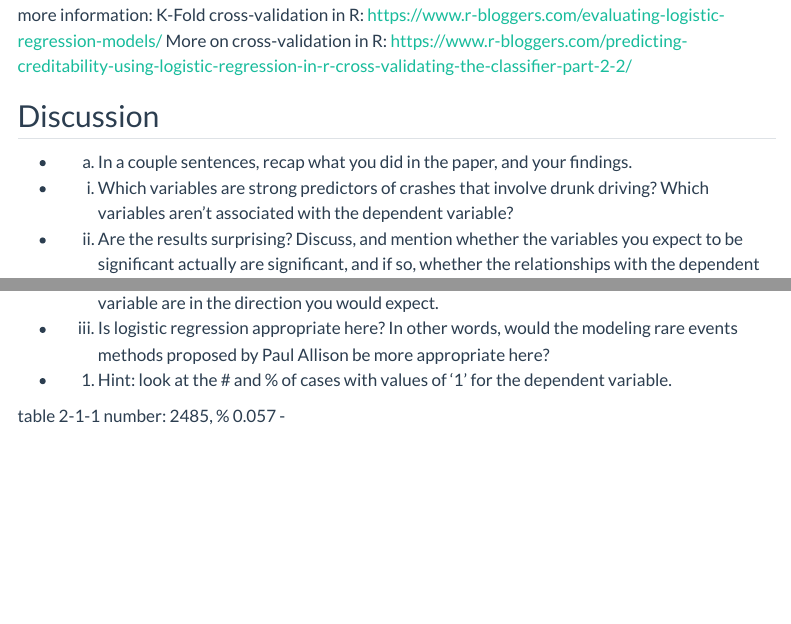
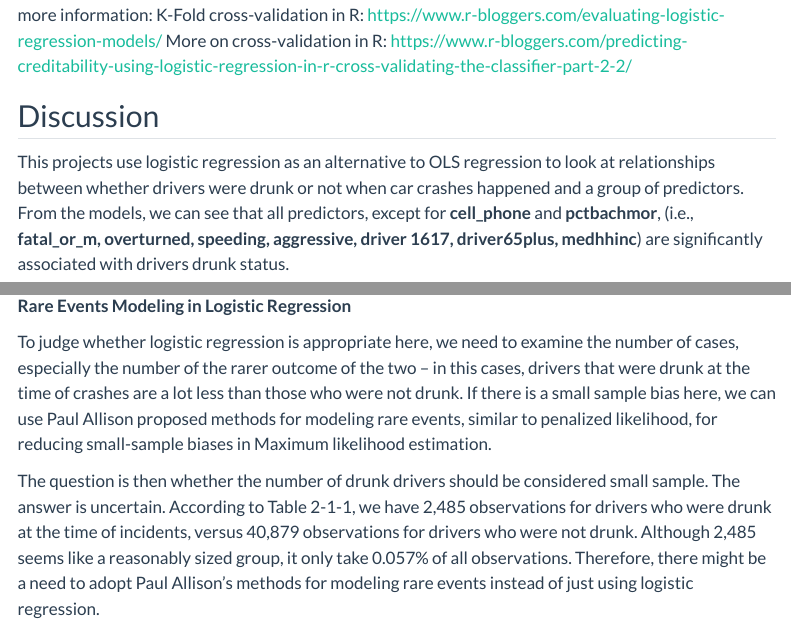
Before and after one commit to nlebovits/musa-500-hmwk-3, a Quarto document (musa-500-hmwk-3.qmd): the page in a window 1100 px wide, from 13260 px down, and a second part further down, joined at a grey line. Rendered offline with R 4.5, knitr and Pandoc in place of Quarto, with nearby package versions; some code elsewhere in the file could not run offline; menus at the side of the page are left out; column names are cleaned by a stand-in for the janitor package.

Commit message:
Update musa-500-hmwk-3.qmd

```diff
--- a/musa-500-hmwk-3.qmd
+++ b/musa-500-hmwk-3.qmd
@@ -461,28 +461,18 @@ Similar to OLS, we can do cross-validation to determine a quality of the model.
 
 ## Discussion
 
--
+This projects use logistic regression as an alternative to OLS regression to look at relationships between whether drivers were drunk or not when car crashes happened and a group of predictors. From the models, we can see that all predictors, except for **cell_phone** and **pctbachmor**, (i.e., **fatal_or_m, overturned, speeding, aggressive, driver 1617, driver65plus, medhhinc**) are significantly associated with drivers drunk status.
 
-    a)  In a couple sentences, recap what you did in the paper, and your findings.
 
--
-
-    i.  Which variables are strong predictors of crashes that involve drunk driving? Which variables aren't associated with the dependent variable?
-
--
 
     ii. Are the results surprising? Discuss, and mention whether the variables you expect to be significant actually are significant, and if so, whether the relationships with the dependent variable are in the direction you would expect.
 
--
+**Rare Events Modeling in Logistic Regression**
 
-    iii. Is logistic regression appropriate here? In other words, would the modeling rare events methods proposed by Paul Allison be more appropriate here?
+To judge whether logistic regression is appropriate here, we need to examine the number of cases, especially the number of the rarer outcome of the two -- in this cases, drivers that were drunk at the time of crashes are a lot less than those who were not drunk. If there is a small sample bias here, we can use Paul Allison proposed methods for modeling rare events, similar to penalized likelihood, for reducing small-sample biases in Maximum likelihood estimation.
 
--
-    1.  Hint: look at the \# and % of cases with values of '1' for the dependent variable.
+The question is then whether the number of drunk drivers should be considered small sample. The answer is uncertain. According to Table 2-1-1, we have 2,485 observations for drivers who were drunk at the time of incidents, versus 40,879 observations for drivers who were not drunk. Although 2,485 seems like a reasonably sized group, it only take 0.057% of all observations. Therefore, there might be a need to adopt Paul Allison's methods for modeling rare events instead of just using logistic regression.
 
-
-table 2-1-1
-number: 2485,  % 0.057
 -
 
     b)  What are some limitations of the analysis? Discuss.
```
